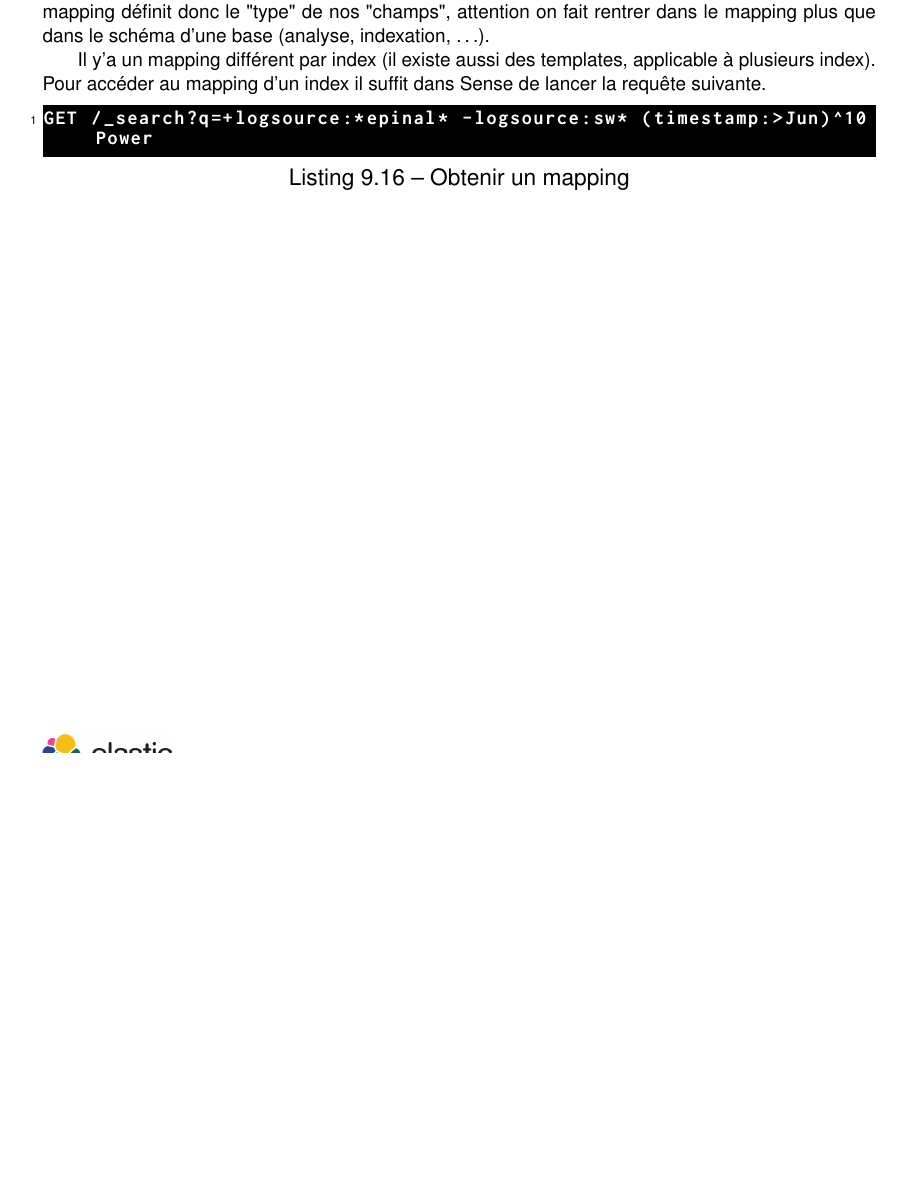
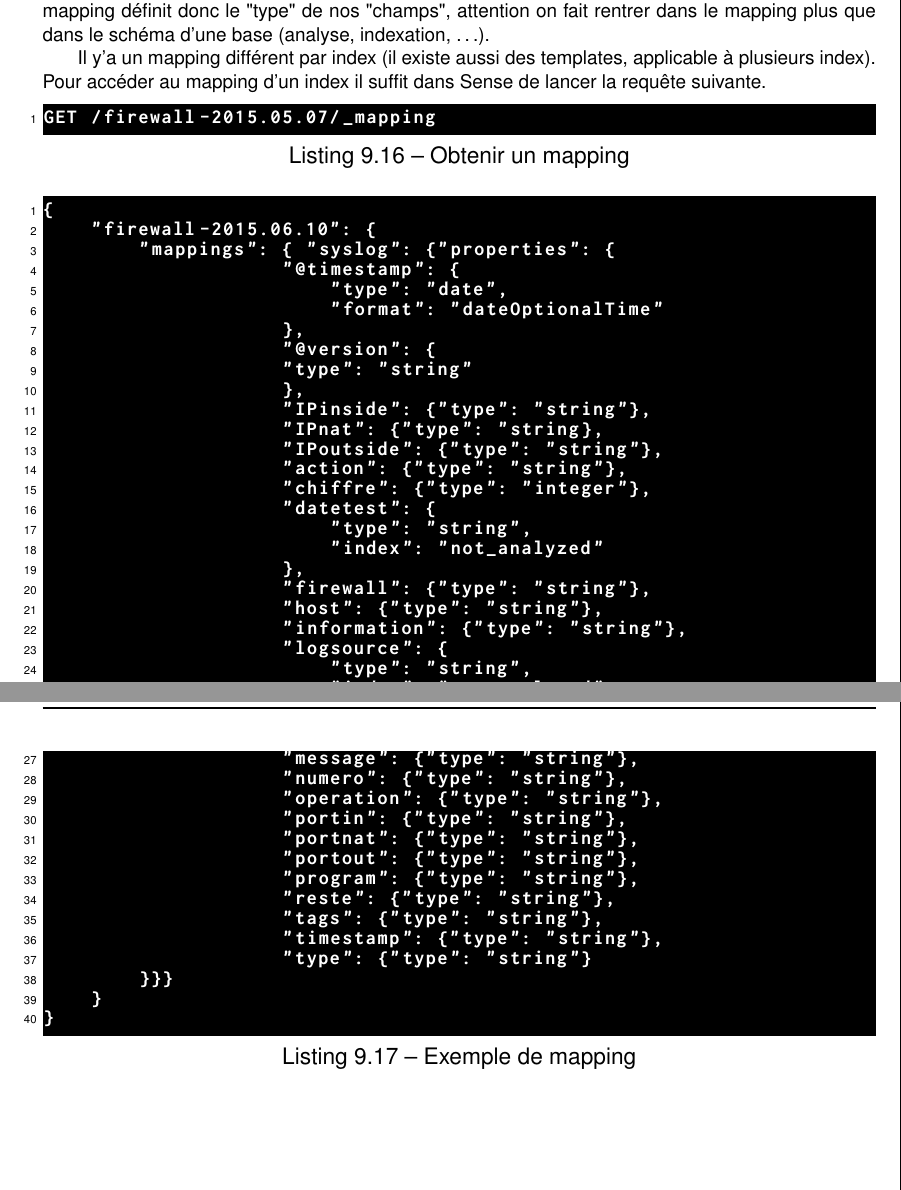
Before and after one commit to Neodiablow/rapport-ciril, a LaTeX document (rapport/rapport.tex, which reads rapport/elasticsearch.tex): part of page 34 of 55 before the commit and two parts of pages 34 and 35 of 56 after it, the two joined at a grey line, cut so that both start at the same text, the shorter picture padded with empty space. Compiled offline with pdfLaTeX.

Commit message:
mapping suite

```diff
--- a/rapport/elasticsearch.tex
+++ b/rapport/elasticsearch.tex
@@ -512,5 +512,49 @@ Il y'a un mapping différent par index (il existe aussi des templates, applicabl
 la requête suivante.
 
 \begin{lstlisting}[style=code,label={lst:mappingget1},caption={Obtenir un mapping}]
-GET /_search?q=+logsource:*epinal* -logsource:sw* (timestamp:>Jun)^10 Power
+GET /firewall-2015.05.07/_mapping
 \end{lstlisting}
+
+
+\begin{lstlisting}[style=code,label={lst:mappingresult},caption={Exemple de mapping}]
+{
+    "firewall-2015.06.10": {
+        "mappings": { "syslog": {"properties": {
+                    "@timestamp": {
+                        "type": "date",
+                        "format": "dateOptionalTime"
+                    },
+                    "@version": {
+                    "type": "string"
+                    },
+                    "IPinside": {"type": "string"},
+                    "IPnat": {"type": "string},
+                    "IPoutside": {"type": "string"},
+                    "action": {"type": "string"},
+                    "chiffre": {"type": "integer"},
+                    "datetest": {
+                        "type": "string",
+                        "index": "not_analyzed"
+                    },
+                    "firewall": {"type": "string"},
+                    "host": {"type": "string"},
+                    "information": {"type": "string"},
+                    "logsource": {
+                        "type": "string",
+                        "index": "not_analyzed"
+                    },
+                    "message": {"type": "string"},
+                    "numero": {"type": "string"},
+                    "operation": {"type": "string"},
+                    "portin": {"type": "string"},
+                    "portnat": {"type": "string"},
+                    "portout": {"type": "string"},
+                    "program": {"type": "string"},
+                    "reste": {"type": "string"},
+                    "tags": {"type": "string"},
+                    "timestamp": {"type": "string"},
+                    "type": {"type": "string"}
+        }}}
+    }
+}
+\end{lstlisting}
```
Also changed, not shown: rapport/elasticsearch.tex (2 more changed lines).
